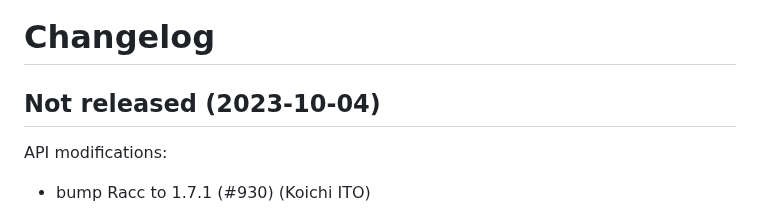
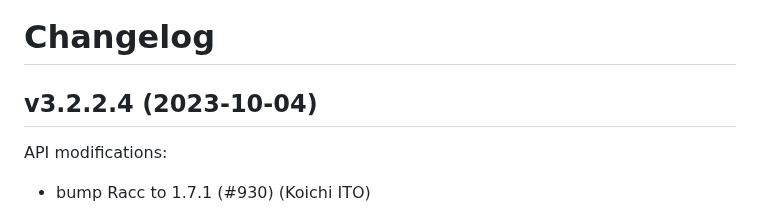
Before and after one commit to whitequark/parser, a Markdown page: CHANGELOG.md, the part around the change. GitHub-like rendering.

Commit message:
Update changelog.

```diff
--- a/CHANGELOG.md
+++ b/CHANGELOG.md
@@ -1,8 +1,8 @@
 Changelog
 =========
 
-Not released (2023-10-04)
--------------------------
+v3.2.2.4 (2023-10-04)
+---------------------
 
 API modifications:
  * bump Racc to 1.7.1 (#930) (Koichi ITO)
```
